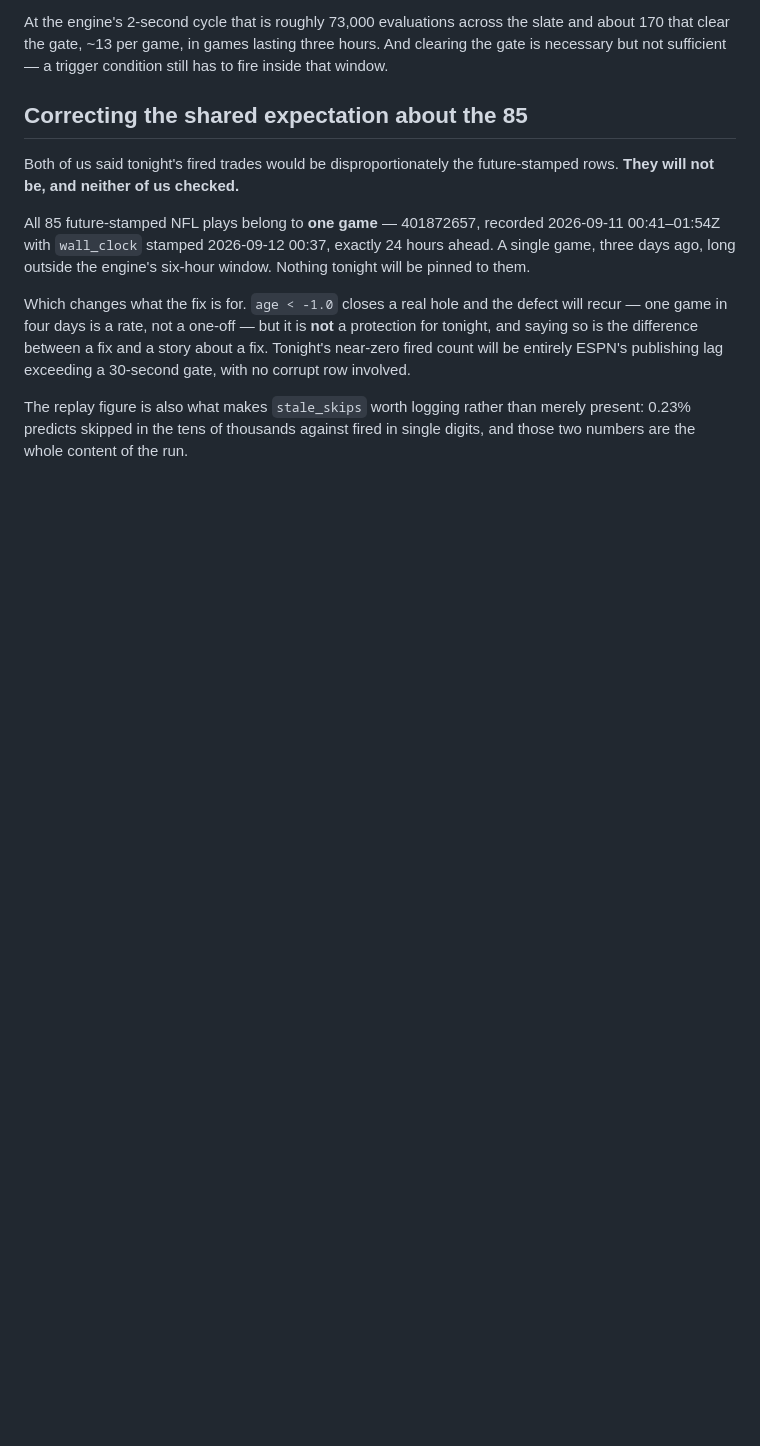
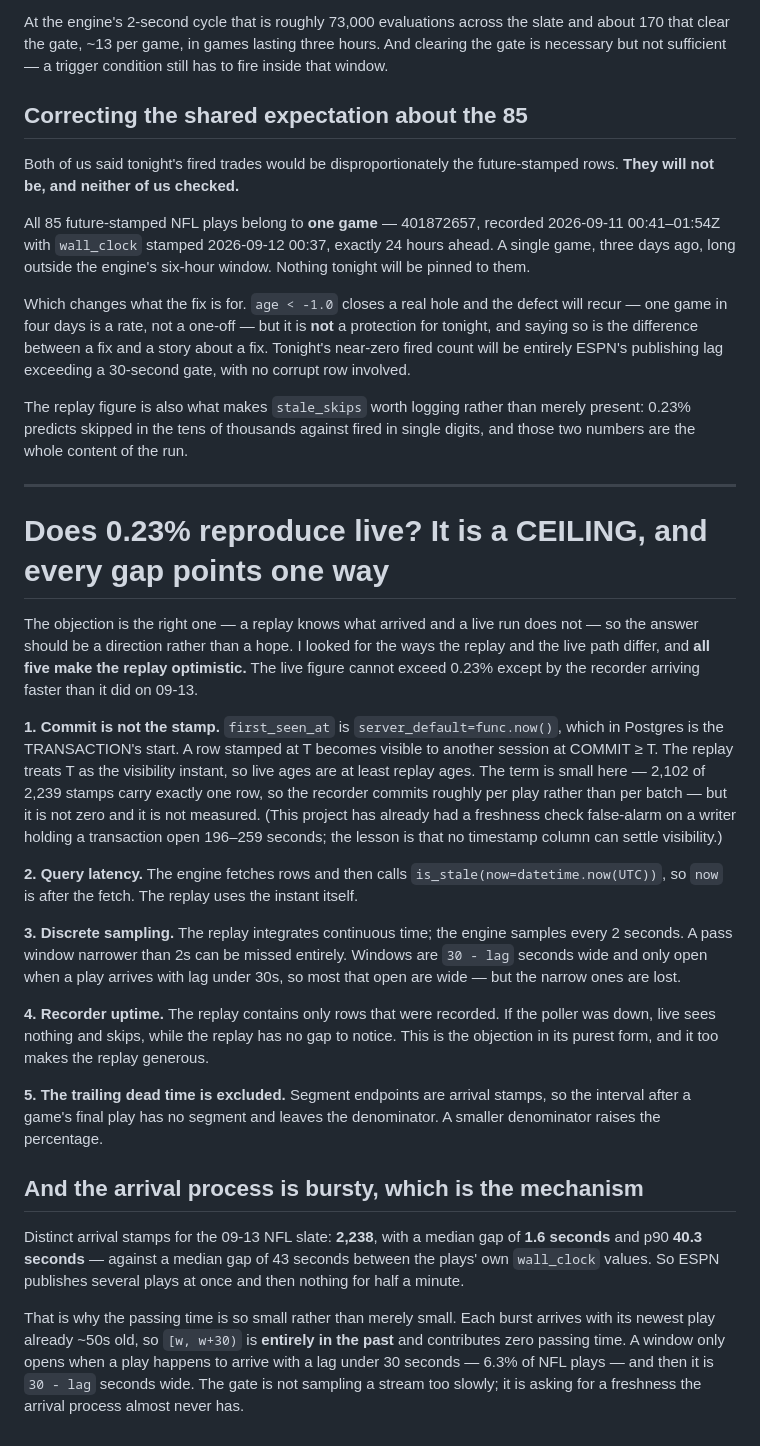
Before and after one commit to yyardi/Meridian, a Markdown page: docs/math/the-gate-refuses-the-good-rows.md, the part around the change. Rendered like a GitHub page; blank space fills up the shorter version.

Commit message:
0.23% is a ceiling, not an estimate: all five replay-vs-live gaps point the same way
Answering the replay-knows-what-arrived objection with a DIRECTION rather
than a hope. Five ways the replay and the live path differ, and all five make
the replay optimistic, so the live figure cannot exceed 0.23% except by the
recorder arriving faster than it did on 09-13.

1. COMMIT IS NOT THE STAMP. first_seen_at is server_default=func.now(), which
in Postgres is the TRANSACTION's start; a row stamped at T is visible to
another session at COMMIT >= T. The replay treats T as the visibility
instant, so live ages are at least replay ages. Small here -- 2,102 of 2,239
stamps carry exactly one row, so the recorder commits roughly per play -- but
not zero and not measured. This project has already had a freshness check
false-alarm on a writer holding a transaction open 196-259s; no timestamp
column settles visibility.

2. QUERY LATENCY. The engine fetches and then calls is_stale(now=now()), so
`now` is after the fetch; the replay uses the instant itself.

3. DISCRETE SAMPLING. The replay integrates continuous time, the engine
samples every 2s, and a pass window narrower than 2s can be missed entirely.

4. RECORDER UPTIME. The replay contains only rows that were recorded. If the
poller was down, live sees nothing and skips while the replay has no gap to
notice. The objection in its purest form -- and it too makes the replay
generous.

5. TRAILING DEAD TIME IS EXCLUDED. Segment endpoints are arrival stamps, so
the interval after a game's final play leaves the denominator, and a smaller
denominator raises the percentage.

AND THE ARRIVAL PROCESS IS BURSTY, WHICH IS THE MECHANISM. 2,238 distinct
arrival stamps on the 09-13 slate, median gap 1.6 SECONDS, p90 40.3 --
against a median 43 seconds between the plays' own wall_clock values. ESPN
publishes several plays at once and then nothing for half a minute. So each
burst arrives with its newest play already ~50s old, [w, w+30) is ENTIRELY IN
THE PAST, and it contributes zero passing time. A window only opens when a
play arrives with a lag under 30s (6.3% of NFL plays) and is then 30-lag
seconds wide. The gate is not sampling a stream too slowly; it is asking for
a freshness the arrival process almost never has.

No code change.

Co-Authored-By: Claude Opus 5 <noreply@anthropic.com>

```diff
--- a/docs/math/the-gate-refuses-the-good-rows.md
+++ b/docs/math/the-gate-refuses-the-good-rows.md
@@ -113,3 +113,57 @@ row involved.
 The replay figure is also what makes `stale_skips` worth logging rather than
 merely present: 0.23% predicts skipped in the tens of thousands against fired
 in single digits, and those two numbers are the whole content of the run.
+
+
+---
+
+# Does 0.23% reproduce live? It is a CEILING, and every gap points one way
+
+The objection is the right one — a replay knows what arrived and a live run
+does not — so the answer should be a direction rather than a hope. I looked
+for the ways the replay and the live path differ, and **all five make the
+replay optimistic.** The live figure cannot exceed 0.23% except by the
+recorder arriving faster than it did on 09-13.
+
+**1. Commit is not the stamp.** `first_seen_at` is
+`server_default=func.now()`, which in Postgres is the TRANSACTION's start.
+A row stamped at T becomes visible to another session at COMMIT ≥ T. The
+replay treats T as the visibility instant, so live ages are at least replay
+ages. The term is small here — 2,102 of 2,239 stamps carry exactly one row,
+so the recorder commits roughly per play rather than per batch — but it is
+not zero and it is not measured. (This project has already had a freshness
+check false-alarm on a writer holding a transaction open 196–259 seconds;
+the lesson is that no timestamp column can settle visibility.)
+
+**2. Query latency.** The engine fetches rows and then calls
+`is_stale(now=datetime.now(UTC))`, so `now` is after the fetch. The replay
+uses the instant itself.
+
+**3. Discrete sampling.** The replay integrates continuous time; the engine
+samples every 2 seconds. A pass window narrower than 2s can be missed
+entirely. Windows are `30 - lag` seconds wide and only open when a play
+arrives with lag under 30s, so most that open are wide — but the narrow ones
+are lost.
+
+**4. Recorder uptime.** The replay contains only rows that were recorded. If
+the poller was down, live sees nothing and skips, while the replay has no gap
+to notice. This is the objection in its purest form, and it too makes the
+replay generous.
+
+**5. The trailing dead time is excluded.** Segment endpoints are arrival
+stamps, so the interval after a game's final play has no segment and leaves
+the denominator. A smaller denominator raises the percentage.
+
+## And the arrival process is bursty, which is the mechanism
+
+Distinct arrival stamps for the 09-13 NFL slate: **2,238**, with a median gap
+of **1.6 seconds** and p90 **40.3 seconds** — against a median gap of 43
+seconds between the plays' own `wall_clock` values. So ESPN publishes several
+plays at once and then nothing for half a minute.
+
+That is why the passing time is so small rather than merely small. Each burst
+arrives with its newest play already ~50s old, so `[w, w+30)` is **entirely
+in the past** and contributes zero passing time. A window only opens when a
+play happens to arrive with a lag under 30 seconds — 6.3% of NFL plays — and
+then it is `30 - lag` seconds wide. The gate is not sampling a stream too
+slowly; it is asking for a freshness the arrival process almost never has.
```
